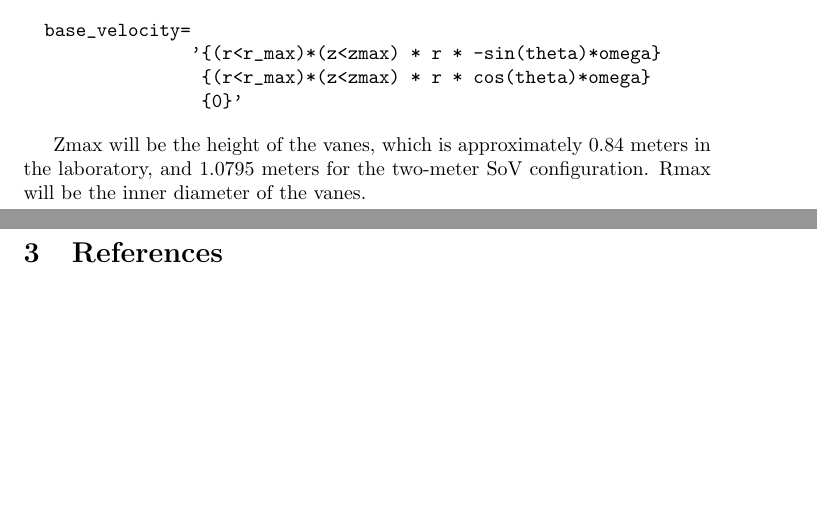
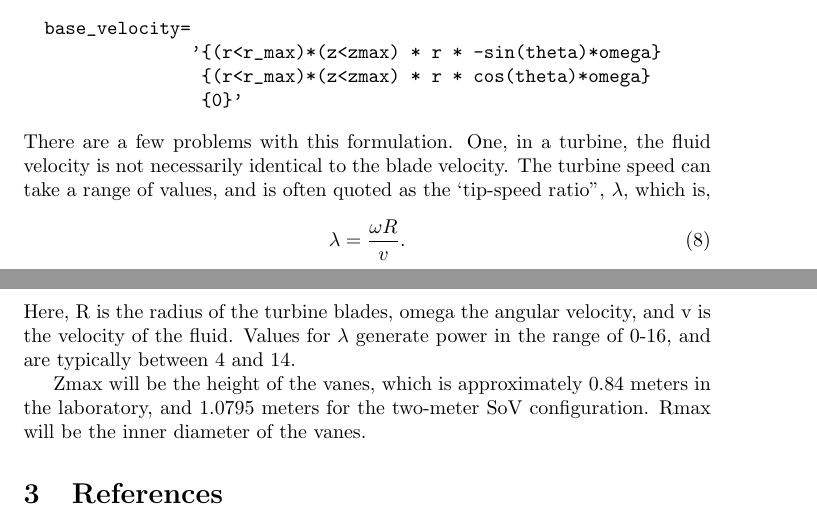
Before and after one commit to nicholasmalaya/arcanus, a LaTeX document (disputatio/causa/turbine.tex): two parts of pages 2 and 3 of 3, joined at a grey line, cut so that both start at the same text, the shorter picture padded with empty space. Compiled offline with pdfLaTeX.

Commit message:
updating, headed to meeting

```diff
--- a/disputatio/causa/turbine.tex
+++ b/disputatio/causa/turbine.tex
@@ -64,6 +64,16 @@ velocity omega.
                  {(r<r_max)*(z<zmax) * r * cos(theta)*omega}
                  {0}'
 \end{verbatim}
+There are a few problems with this formulation. One, in a turbine, the
+fluid velocity is not necessarily identical to the blade velocity.
+The turbine speed can take a range of values, and is often quoted as the
+`tip-speed ratio'', $\lambda$, which is,
+ \begin{equation}
+  \lambda = \frac{\omega R}{v}.
+ \end{equation}
+Here, R is the radius of the turbine blades, omega the angular velocity,
+ and v is the velocity of the fluid. Values for $\lambda$ generate power
+ in the range of 0-16, and are typically between 4 and 14.
 
 Zmax will be the height of the vanes, which is approximately 0.84 meters in the laboratory,
 and 1.0795 meters for the two-meter SoV configuration. Rmax will be the inner diameter of the vanes.
```
